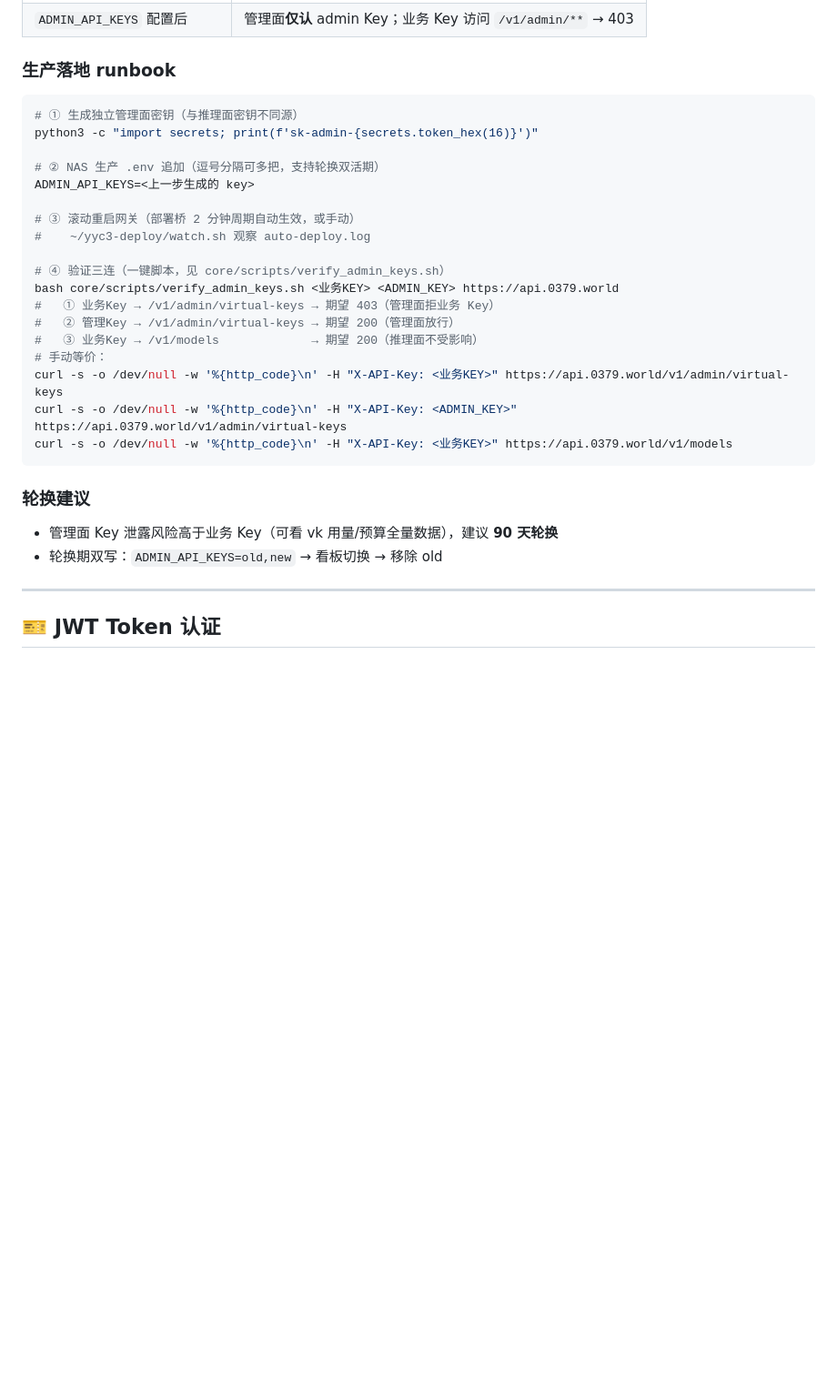
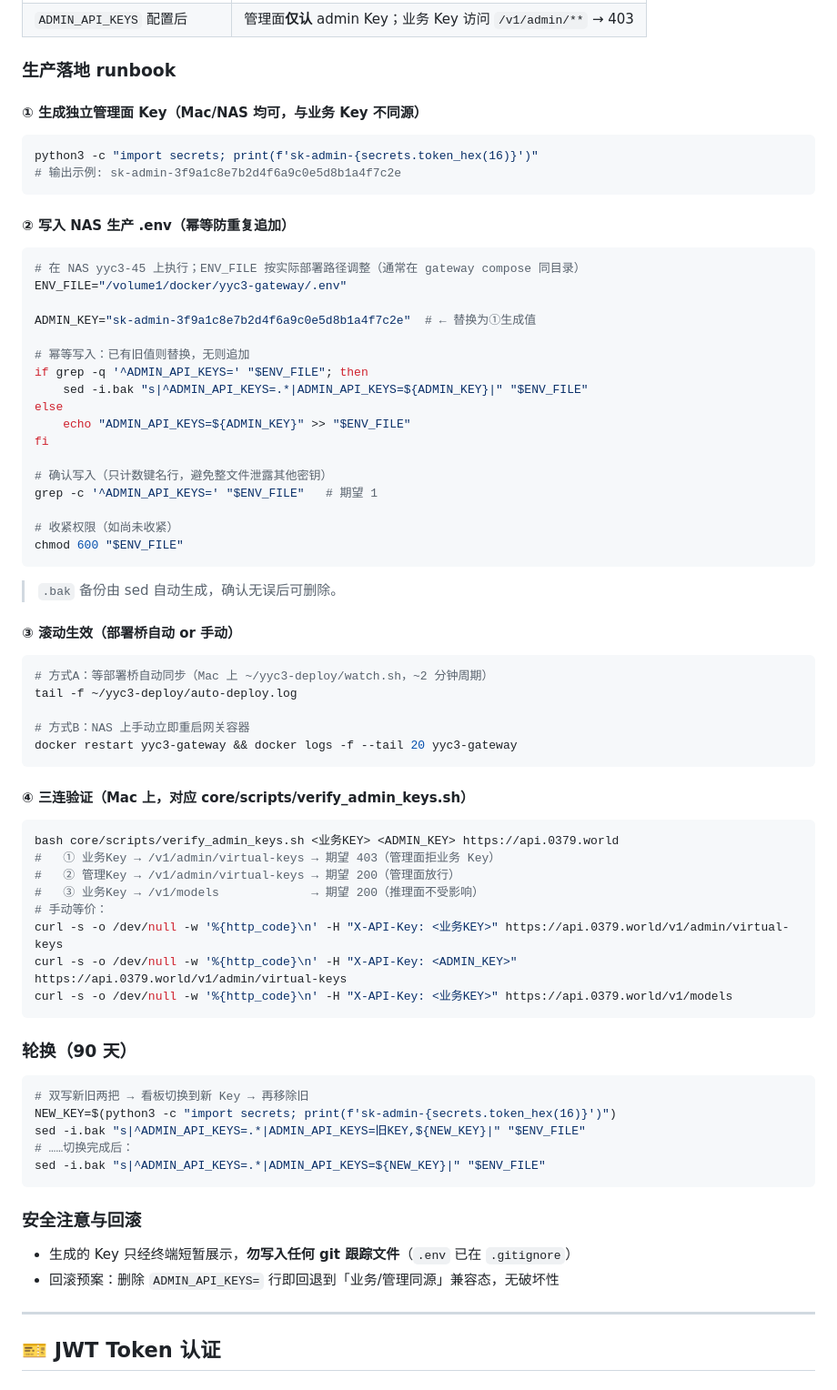
Before and after one commit to YYC-Cube/YYC3-0379-World, a Markdown page: docs/操作指南/API认证使用指南.md, the part around the change. Shown at 91% size. Drawn GitHub-style; blank space fills up the shorter version.

Commit message:
docs(v13): 生产 .env 写入 ADMIN_API_KEYS 示例命令固化
- API认证使用指南 runbook 升级四步可复制命令：
  ① 生成 Key（secrets.token_hex）
  ② NAS 生产 .env 幂等写入（grep 判存 + sed 双分支 + .bak 备份
     + grep -c 确认不泄露 + chmod 600 收紧）
  ③ 滚动生效双通道（部署桥 / 手动 docker restart）
  ④ 三连验证（verify_admin_keys.sh + curl 手动等价）
- 新增轮换（90 天双写切换）与安全注意/回滚段
  （Key 勿入 git 跟踪文件；删行即回退兼容态无破坏性）

门禁: 内链全绿

````diff
--- a/docs/操作指南/API认证使用指南.md
+++ b/docs/操作指南/API认证使用指南.md
@@ -89,17 +89,50 @@ API_KEYS=yyc3_api_key_dev_2026,yyc3_api_key_prod_2026,yyc3_api_key_custom_xxx
 
 ### 生产落地 runbook
 
+#### ① 生成独立管理面 Key（Mac/NAS 均可，与业务 Key 不同源）
+
 ```bash
-# ① 生成独立管理面密钥（与推理面密钥不同源）
 python3 -c "import secrets; print(f'sk-admin-{secrets.token_hex(16)}')"
+# 输出示例: sk-admin-3f9a1c8e7b2d4f6a9c0e5d8b1a4f7c2e
+```
 
-# ② NAS 生产 .env 追加（逗号分隔可多把，支持轮换双活期）
-ADMIN_API_KEYS=<上一步生成的 key>
+#### ② 写入 NAS 生产 .env（幂等防重复追加）
 
-# ③ 滚动重启网关（部署桥 2 分钟周期自动生效，或手动）
-#    ~/yyc3-deploy/watch.sh 观察 auto-deploy.log
+```bash
+# 在 NAS yyc3-45 上执行；ENV_FILE 按实际部署路径调整（通常在 gateway compose 同目录）
+ENV_FILE="/volume1/docker/yyc3-gateway/.env"
 
-# ④ 验证三连（一键脚本，见 core/scripts/verify_admin_keys.sh）
+ADMIN_KEY="sk-admin-3f9a1c8e7b2d4f6a9c0e5d8b1a4f7c2e"  # ← 替换为①生成值
+
+# 幂等写入：已有旧值则替换，无则追加
+if grep -q '^ADMIN_API_KEYS=' "$ENV_FILE"; then
+    sed -i.bak "s|^ADMIN_API_KEYS=.*|ADMIN_API_KEYS=${ADMIN_KEY}|" "$ENV_FILE"
+else
+    echo "ADMIN_API_KEYS=${ADMIN_KEY}" >> "$ENV_FILE"
+fi
+
+# 确认写入（只计数键名行，避免整文件泄露其他密钥）
+grep -c '^ADMIN_API_KEYS=' "$ENV_FILE"   # 期望 1
+
+# 收紧权限（如尚未收紧）
+chmod 600 "$ENV_FILE"
+```
+
+> `.bak` 备份由 sed 自动生成，确认无误后可删除。
+
+#### ③ 滚动生效（部署桥自动 or 手动）
+
+```bash
+# 方式A：等部署桥自动同步（Mac 上 ~/yyc3-deploy/watch.sh，~2 分钟周期）
+tail -f ~/yyc3-deploy/auto-deploy.log
+
+# 方式B：NAS 上手动立即重启网关容器
+docker restart yyc3-gateway && docker logs -f --tail 20 yyc3-gateway
+```
+
+#### ④ 三连验证（Mac 上，对应 core/scripts/verify_admin_keys.sh）
+
+```bash
 bash core/scripts/verify_admin_keys.sh <业务KEY> <ADMIN_KEY> https://api.0379.world
 #   ① 业务Key → /v1/admin/virtual-keys → 期望 403（管理面拒业务 Key）
 #   ② 管理Key → /v1/admin/virtual-keys → 期望 200（管理面放行）
@@ -110,10 +143,20 @@ curl -s -o /dev/null -w '%{http_code}\n' -H "X-API-Key: <ADMIN_KEY>" https://api
 curl -s -o /dev/null -w '%{http_code}\n' -H "X-API-Key: <业务KEY>" https://api.0379.world/v1/models
 ```
 
-### 轮换建议
+### 轮换（90 天）
 
-- 管理面 Key 泄露风险高于业务 Key（可看 vk 用量/预算全量数据），建议 **90 天轮换**
-- 轮换期双写：`ADMIN_API_KEYS=old,new` → 看板切换 → 移除 old
+```bash
+# 双写新旧两把 → 看板切换到新 Key → 再移除旧
+NEW_KEY=$(python3 -c "import secrets; print(f'sk-admin-{secrets.token_hex(16)}')")
+sed -i.bak "s|^ADMIN_API_KEYS=.*|ADMIN_API_KEYS=旧KEY,${NEW_KEY}|" "$ENV_FILE"
+# ……切换完成后：
+sed -i.bak "s|^ADMIN_API_KEYS=.*|ADMIN_API_KEYS=${NEW_KEY}|" "$ENV_FILE"
+```
+
+### 安全注意与回滚
+
+- 生成的 Key 只经终端短暂展示，**勿写入任何 git 跟踪文件**（`.env` 已在 `.gitignore`）
+- 回滚预案：删除 `ADMIN_API_KEYS=` 行即回退到「业务/管理同源」兼容态，无破坏性
 
 ---
 
````
Also changed, not shown: CHANGELOG.md (+1 -0 lines), docs/0379-world-glm5-turbo-20260920/03-优势核心项与落地实施计划.md (+1 -0 lines).
